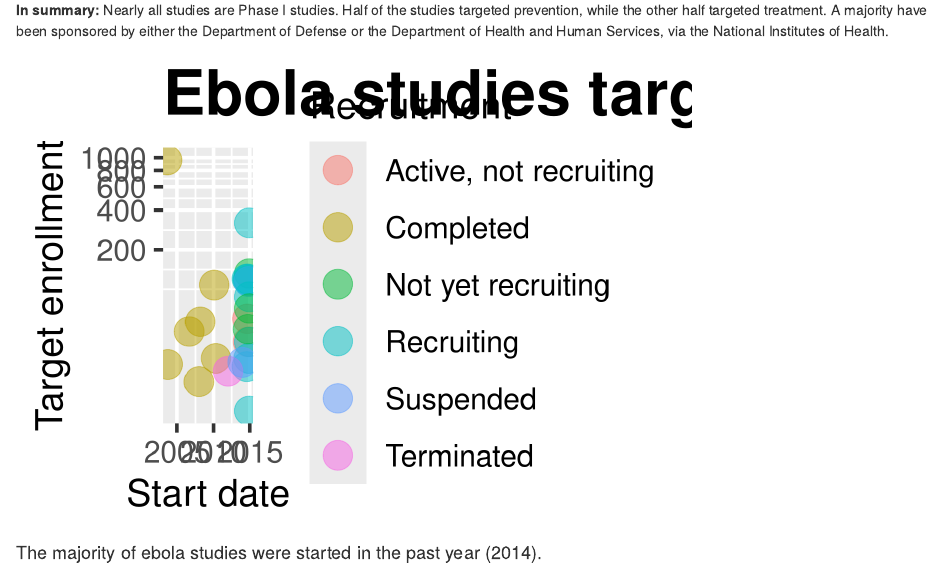
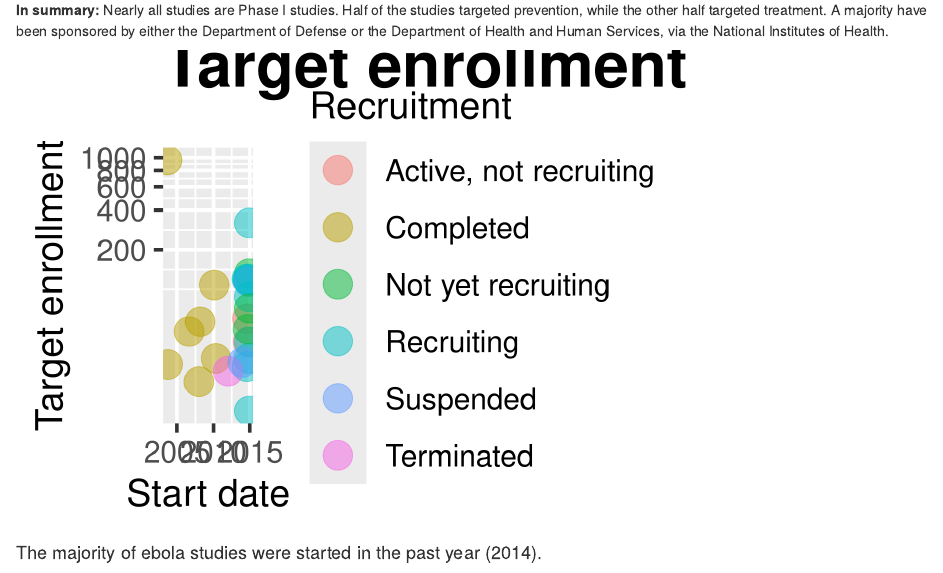
Before and after one commit to AimeeRose/aimeerose.github.io, an R Markdown document (_drafts/ebola_studies/ebola_studies.rmd): the page in a window 1100 px wide, from 170 px down. Rendered offline with R 4.5, knitr and Pandoc, with nearby package versions.

Commit message:
Use vjust on titles

````diff
--- a/_drafts/ebola_studies/ebola_studies.rmd
+++ b/_drafts/ebola_studies/ebola_studies.rmd
@@ -22,14 +22,14 @@ ebola_studies$Start.Date.f <- as.Date(ebola_studies$Start.Date.f, '%b-%d-%y')
 ebola_studies <- subset(ebola_studies, Recruitment != 'Withdrawn')
 
 theme_set(theme_gray(base_size = 28))
-title = theme(plot.title = element_text(lineheight=3, face="bold", color="black", size = rel(1.67)))
+title = theme(plot.title = element_text(lineheight=3, face="bold", color="black", size = rel(1.67), vjust = 3))
 legend = theme(legend.key.size = unit(1.5, "cm"))
 
 enrollment_populations <- ggplot() +
   geom_point(data = ebola_studies, aes(x = Start.Date.f, y = Enrollment, color = Recruitment), size = 10, alpha = 0.5) +
   scale_y_log10(breaks = seq(200, 1000, 200)) +
   labs(x = 'Start date', y = 'Target enrollment') +
-  ggtitle('Ebola studies target enrollment') + legend + title
+  ggtitle('Target enrollment') + legend + title
 
 enrollment_populations
 ```
````
Also changed, not shown: _drafts/fitbit_studies/fitbit_studies.Rmd (+1 -1 lines), css/images/active_sponsors.png, css/images/ebola_studies_target_enrollment.png, css/images/fitbit_target_enrollment.png, css/images/total_studies_by_sponsor.png, 1 other file.
